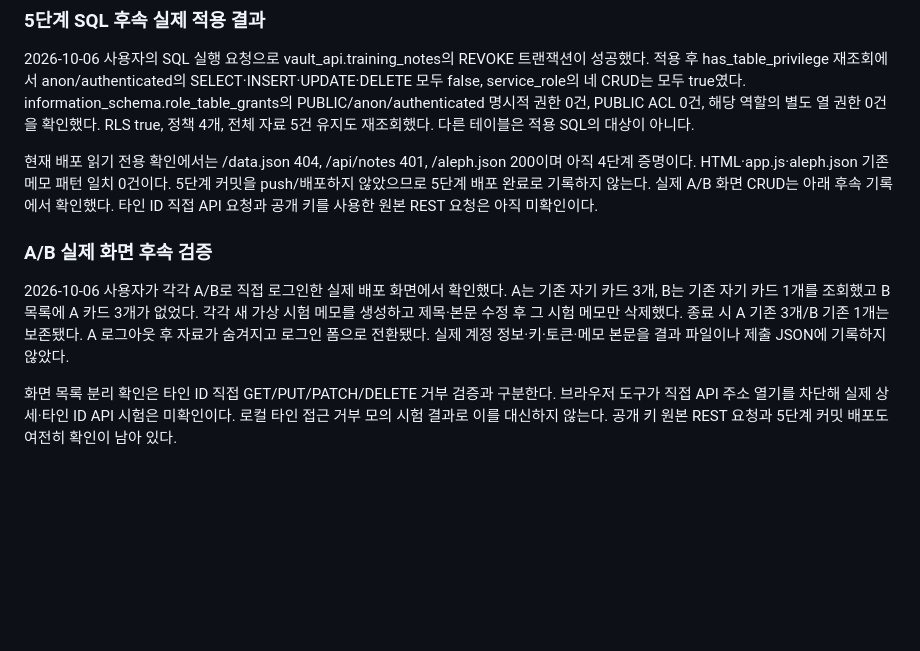
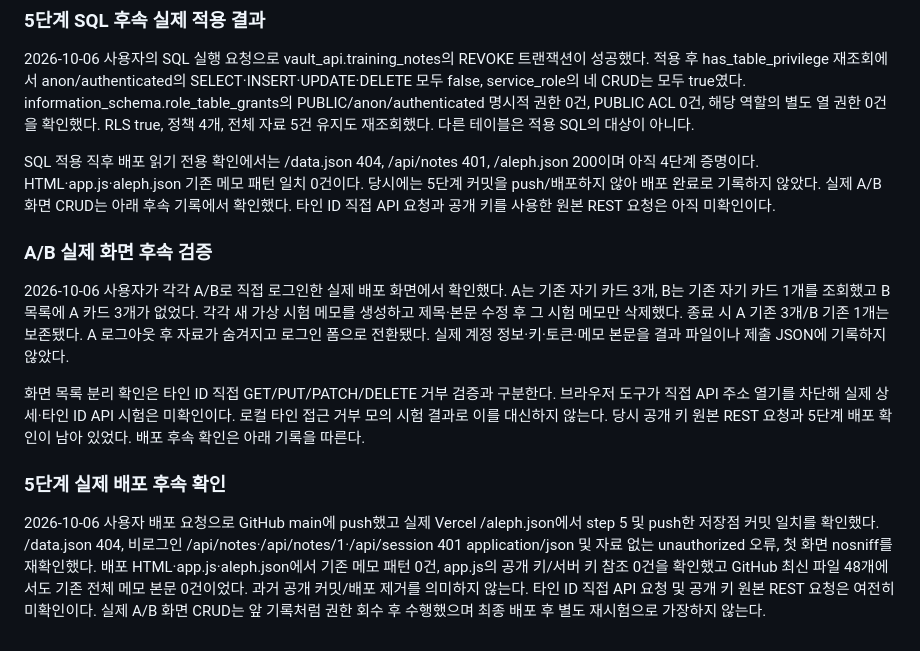
Before and after one commit to seokgw/choi-bujang-secret-vault, a Markdown page: README.md, the part around the change. Rendered like a GitHub page; blank space fills up the shorter version.

Commit message:
5단계 저장점: 실제 배포 확인 결과 기록

```diff
--- a/README.md
+++ b/README.md
@@ -149,10 +149,14 @@ originalApiUrl: **https://icvjlbkcyrqquoqhabdy.supabase.co/rest/v1/training_note
 
 2026-10-06 사용자의 SQL 실행 요청으로 vault_api.training_notes의 REVOKE 트랜잭션이 성공했다. 적용 후 has_table_privilege 재조회에서 anon/authenticated의 SELECT·INSERT·UPDATE·DELETE 모두 false, service_role의 네 CRUD는 모두 true였다. information_schema.role_table_grants의 PUBLIC/anon/authenticated 명시적 권한 0건, PUBLIC ACL 0건, 해당 역할의 별도 열 권한 0건을 확인했다. RLS true, 정책 4개, 전체 자료 5건 유지도 재조회했다. 다른 테이블은 적용 SQL의 대상이 아니다.
 
-현재 배포 읽기 전용 확인에서는 /data.json 404, /api/notes 401, /aleph.json 200이며 아직 4단계 증명이다. HTML·app.js·aleph.json 기존 메모 패턴 일치 0건이다. 5단계 커밋을 push/배포하지 않았으므로 5단계 배포 완료로 기록하지 않는다. 실제 A/B 화면 CRUD는 아래 후속 기록에서 확인했다. 타인 ID 직접 API 요청과 공개 키를 사용한 원본 REST 요청은 아직 미확인이다.
+SQL 적용 직후 배포 읽기 전용 확인에서는 /data.json 404, /api/notes 401, /aleph.json 200이며 아직 4단계 증명이다. HTML·app.js·aleph.json 기존 메모 패턴 일치 0건이다. 당시에는 5단계 커밋을 push/배포하지 않아 배포 완료로 기록하지 않았다. 실제 A/B 화면 CRUD는 아래 후속 기록에서 확인했다. 타인 ID 직접 API 요청과 공개 키를 사용한 원본 REST 요청은 아직 미확인이다.
 
 ### A/B 실제 화면 후속 검증
 
 2026-10-06 사용자가 각각 A/B로 직접 로그인한 실제 배포 화면에서 확인했다. A는 기존 자기 카드 3개, B는 기존 자기 카드 1개를 조회했고 B 목록에 A 카드 3개가 없었다. 각각 새 가상 시험 메모를 생성하고 제목·본문 수정 후 그 시험 메모만 삭제했다. 종료 시 A 기존 3개/B 기존 1개는 보존됐다. A 로그아웃 후 자료가 숨겨지고 로그인 폼으로 전환됐다. 실제 계정 정보·키·토큰·메모 본문을 결과 파일이나 제출 JSON에 기록하지 않았다.
 
-화면 목록 분리 확인은 타인 ID 직접 GET/PUT/PATCH/DELETE 거부 검증과 구분한다. 브라우저 도구가 직접 API 주소 열기를 차단해 실제 상세·타인 ID API 시험은 미확인이다. 로컬 타인 접근 거부 모의 시험 결과로 이를 대신하지 않는다. 공개 키 원본 REST 요청과 5단계 커밋 배포도 여전히 확인이 남아 있다.
+화면 목록 분리 확인은 타인 ID 직접 GET/PUT/PATCH/DELETE 거부 검증과 구분한다. 브라우저 도구가 직접 API 주소 열기를 차단해 실제 상세·타인 ID API 시험은 미확인이다. 로컬 타인 접근 거부 모의 시험 결과로 이를 대신하지 않는다. 당시 공개 키 원본 REST 요청과 5단계 배포 확인이 남아 있었다. 배포 후속 확인은 아래 기록을 따른다.
+
+### 5단계 실제 배포 후속 확인
+
+2026-10-06 사용자 배포 요청으로 GitHub main에 push했고 실제 Vercel /aleph.json에서 step 5 및 push한 저장점 커밋 일치를 확인했다. /data.json 404, 비로그인 /api/notes·/api/notes/1·/api/session 401 application/json 및 자료 없는 unauthorized 오류, 첫 화면 nosniff를 재확인했다. 배포 HTML·app.js·aleph.json에서 기존 메모 패턴 0건, app.js의 공개 키/서버 키 참조 0건을 확인했고 GitHub 최신 파일 48개에서도 기존 전체 메모 본문 0건이었다. 과거 공개 커밋/배포 제거를 의미하지 않는다. 타인 ID 직접 API 요청 및 공개 키 원본 REST 요청은 여전히 미확인이다. 실제 A/B 화면 CRUD는 앞 기록처럼 권한 회수 후 수행했으며 최종 배포 후 별도 재시험으로 가장하지 않는다.
```
